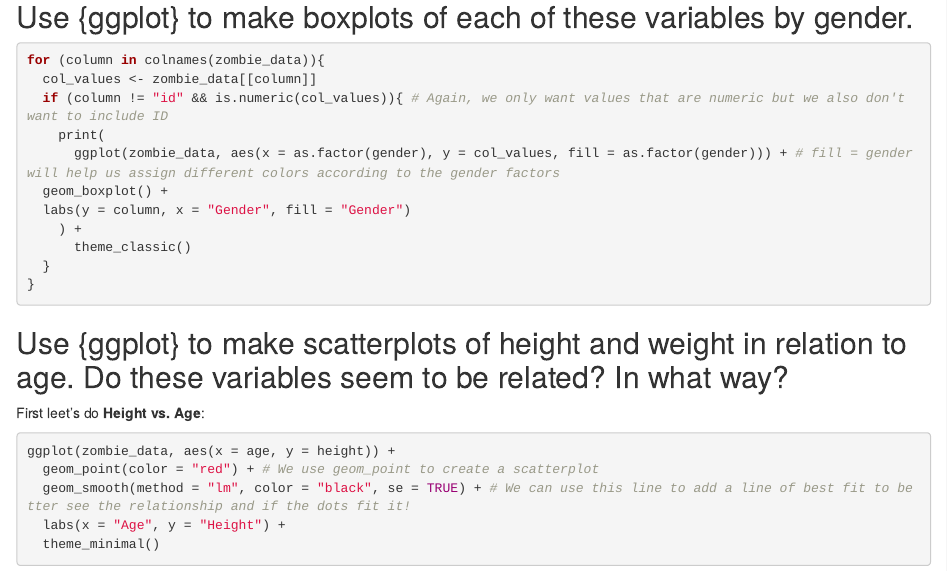
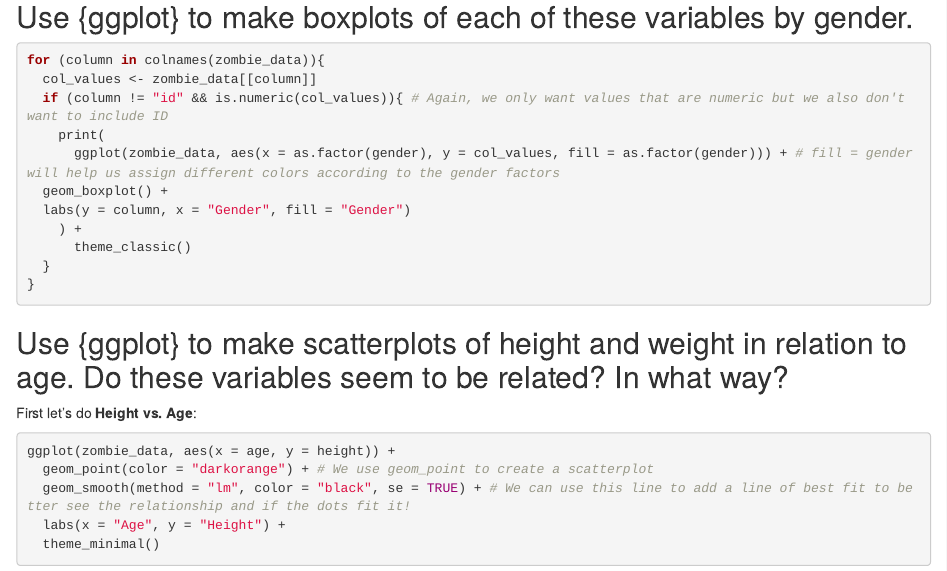
Before and after one commit to ChrisMei22/AN588_Zombies_cmei24, an R Markdown document (cmei24_OriginalHomeworkCode_03.Rmd): the page in a window 1100 px wide, from 2230 px down. Rendered offline with R 4.5, knitr and Pandoc, with nearby package versions; drawn as R Markdown's standard HTML page in place of the format the file asks for; some code elsewhere in the file could not run offline.

Commit message:
accidental changes undone

````diff
--- a/cmei24_OriginalHomeworkCode_03.Rmd
+++ b/cmei24_OriginalHomeworkCode_03.Rmd
@@ -85,11 +85,11 @@ for (column in colnames(zombie_data)){
 
 ## Use {ggplot} to make scatterplots of height and weight in relation to age. Do these variables seem to be related? In what way?
 
-First leet's do **Height vs. Age**:
+First let's do **Height vs. Age**:
 
 ```{r}
 ggplot(zombie_data, aes(x = age, y = height)) +
-  geom_point(color = "red") + # We use geom_point to create a scatterplot
+  geom_point(color = "darkorange") + # We use geom_point to create a scatterplot
   geom_smooth(method = "lm", color = "black", se = TRUE) + # We can use this line to add a line of best fit to better see the relationship and if the dots fit it!
   labs(x = "Age", y = "Height") +
   theme_minimal()
````
Also changed, not shown: lwarrell_PeerCommentary_cmei24_03.Rmd (+1 -0 lines).
